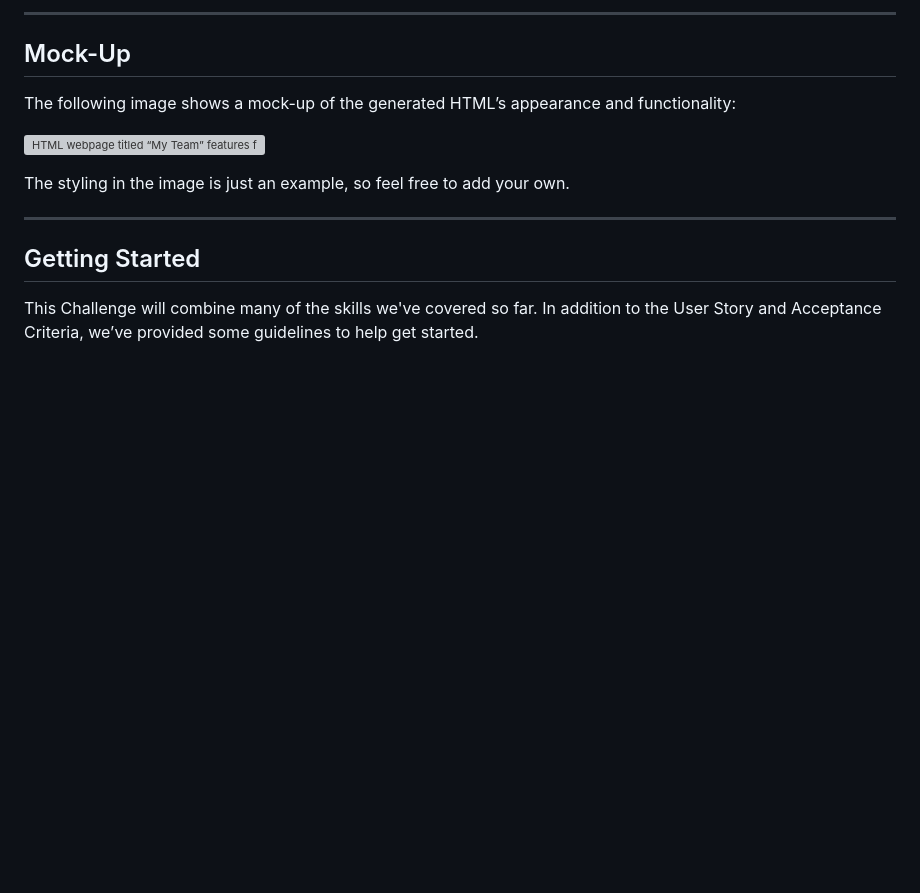
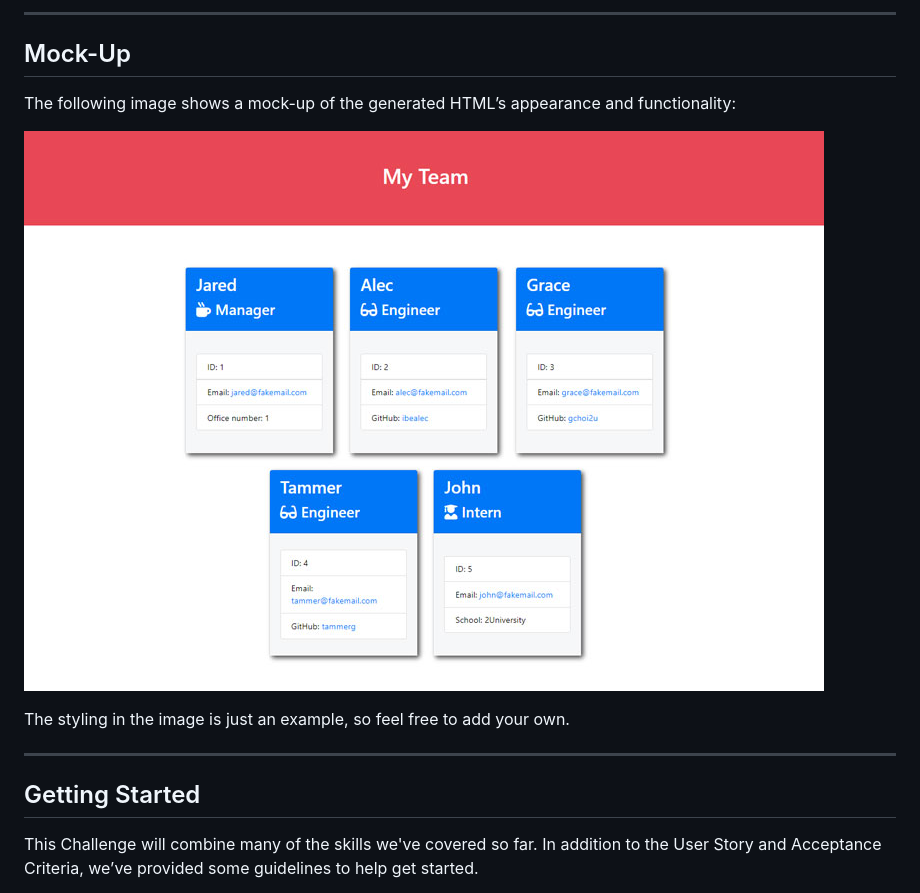
Before and after one commit to ranjmak/team_profile_gen, a Markdown page: README.md, the part around the change. GitHub-like rendering; blank space fills up the shorter version; grey boxes are pictures that could not be loaded.

Commit message:
added the demo image link

```diff
--- a/README.md
+++ b/README.md
@@ -66,7 +66,7 @@ As a manager a user want to generate a webpage that displays my team's basic inf
 
 The following image shows a mock-up of the generated HTML’s appearance and functionality:
 
-![HTML webpage titled “My Team” features five boxes listing employee names, titles, and other key info.](./Assets/14-object-oriented-programming-challenge-demo.png)
+![HTML webpage titled “My Team” features five boxes listing employee names, titles, and other key info.](./assets/14-object-oriented-programming-challenge-demo.png)
 
 The styling in the image is just an example, so feel free to add your own.
 
```
